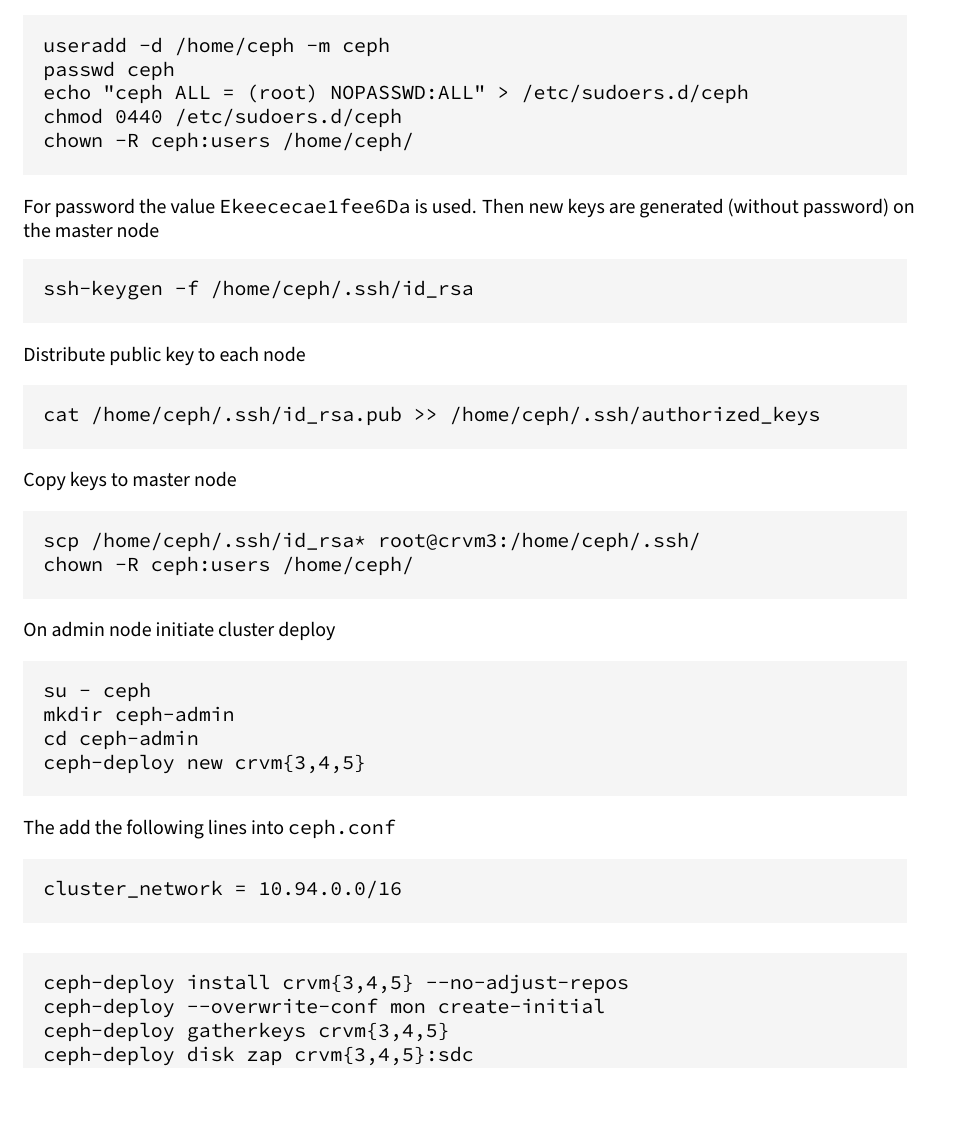
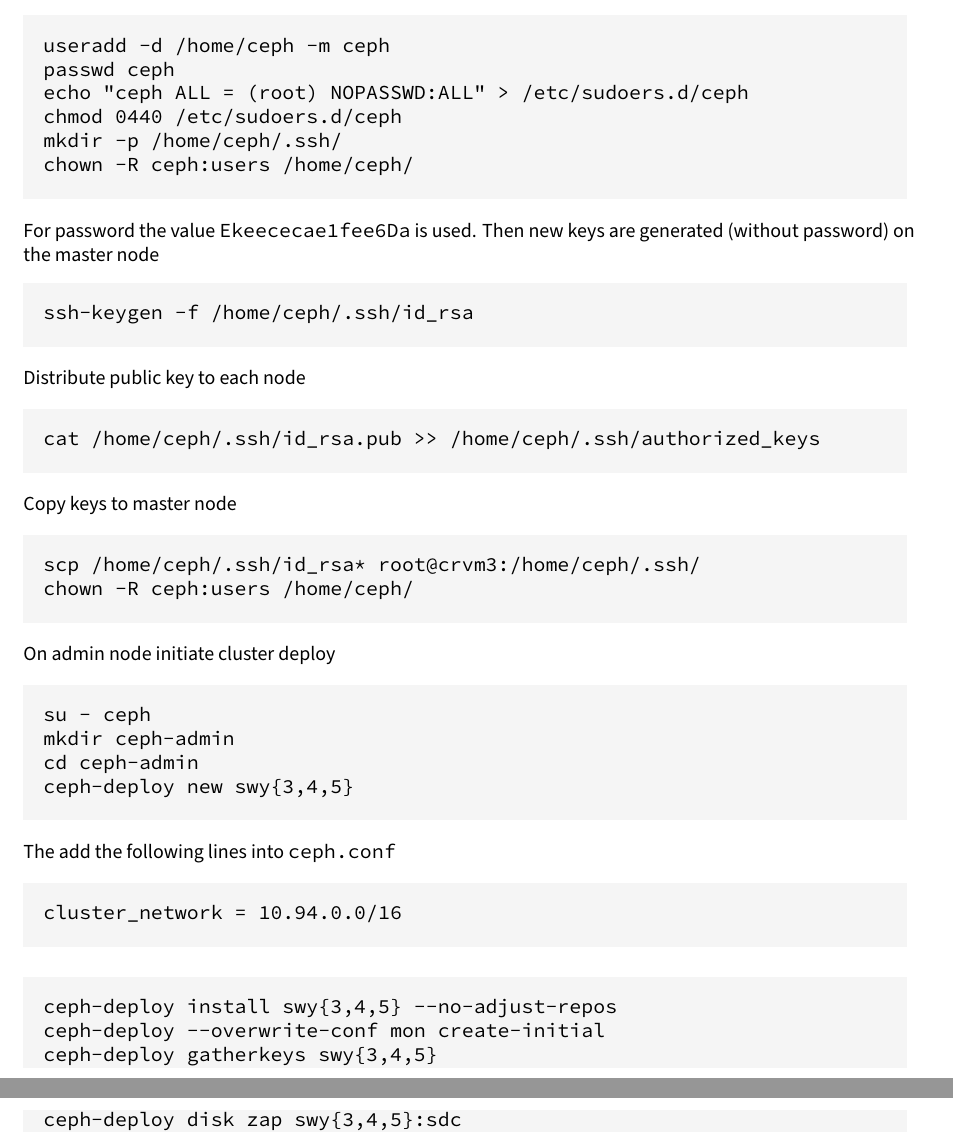
Before and after one commit to swiftycloud/swifty, a LaTeX book (docs/latex/swifty.tex, which reads docs/latex/setup.tex): part of page 9 of 22 before the commit and two parts of pages 9 and 10 of 22 after it, the two joined at a grey line, cut so that both start at the same text. Compiled offline with XeLaTeX.

Commit message:
docs: Uptdae nodes for ceph
Signed-off-by: Cyrill Gorcunov <gorcunov@gmail.com>

```diff
--- a/docs/latex/setup.tex
+++ b/docs/latex/setup.tex
@@ -358,6 +358,7 @@ useradd -d /home/ceph -m ceph
 passwd ceph
 echo "ceph ALL = (root) NOPASSWD:ALL" > /etc/sudoers.d/ceph
 chmod 0440 /etc/sudoers.d/ceph
+mkdir -p /home/ceph/.ssh/
 chown -R ceph:users /home/ceph/
 \end{lstlisting}
 
@@ -387,7 +388,7 @@ On admin node initiate cluster deploy
 su - ceph
 mkdir ceph-admin
 cd ceph-admin
-ceph-deploy new crvm{3,4,5}
+ceph-deploy new swy{3,4,5}
 \end{lstlisting}
 
 The add the following lines into \code{ceph.conf}
@@ -397,11 +398,11 @@ cluster_network = 10.94.0.0/16
 \end{lstlisting}
 
 \begin{lstlisting}
-ceph-deploy install crvm{3,4,5} --no-adjust-repos
+ceph-deploy install swy{3,4,5} --no-adjust-repos
 ceph-deploy --overwrite-conf mon create-initial
-ceph-deploy gatherkeys crvm{3,4,5}
-ceph-deploy disk zap crvm{3,4,5}:sdc
-ceph-deploy osd create crvm{3,4,5}:sdc
+ceph-deploy gatherkeys swy{3,4,5}
+ceph-deploy disk zap swy{3,4,5}:sdc
+ceph-deploy osd create swy{3,4,5}:sdc
 \end{lstlisting}
 
 Side note: if something gone wrong and need to wipe
```
Also changed, not shown: docs/latex/setup.tex (4 more changed lines).
